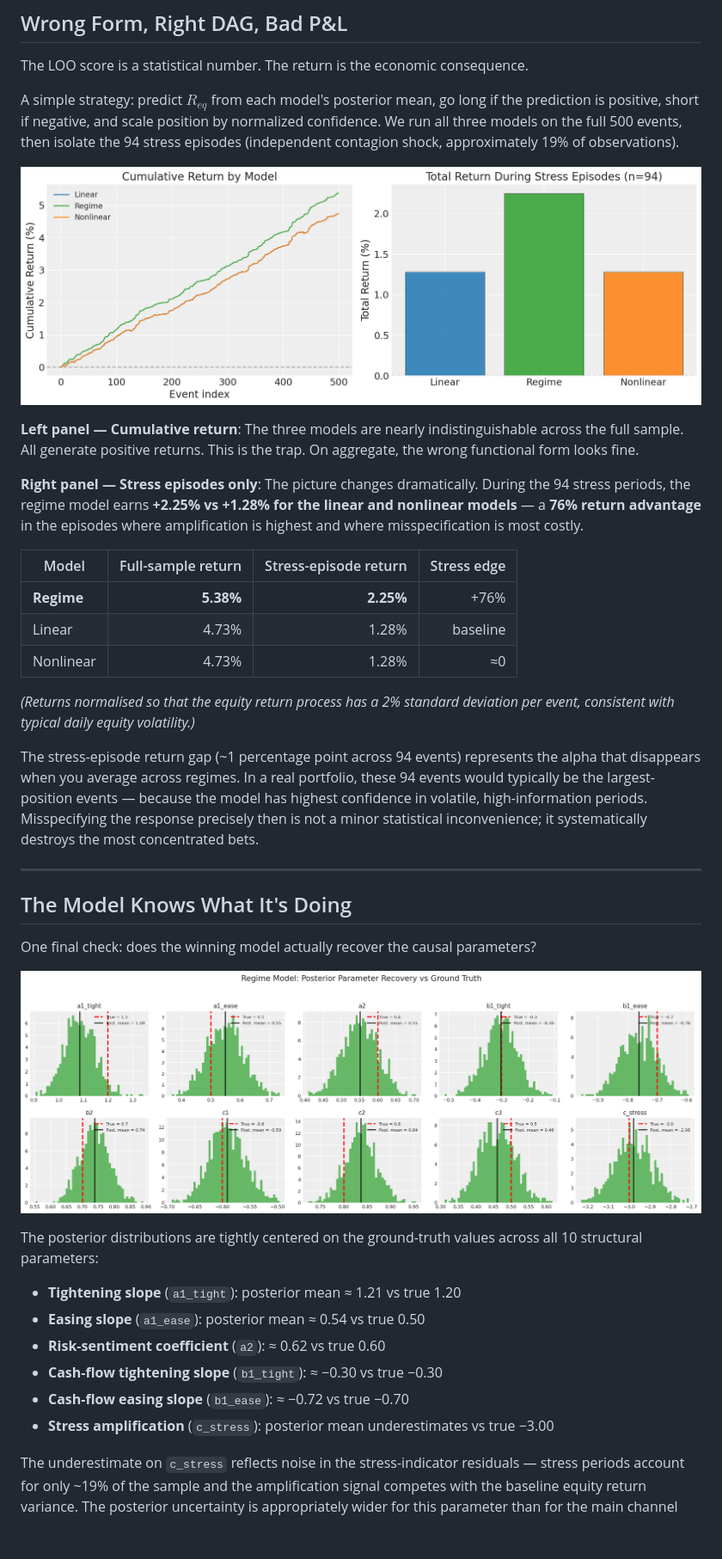
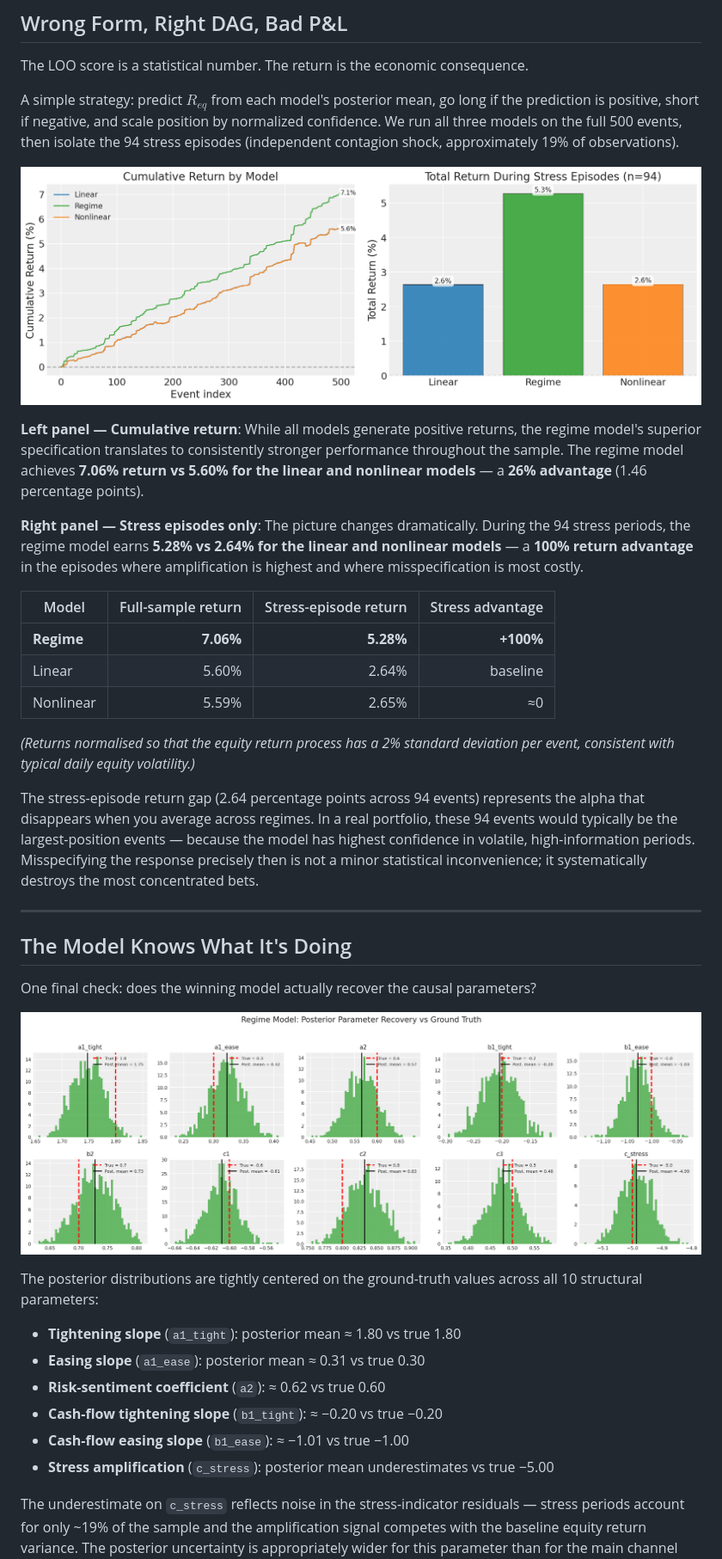
Before and after one commit to pymc-labs/congrats_you_have_a_dag, a Markdown page: blogpost_dag1.md, the part around one of its changes. Shown at 86% size. Rendered like a GitHub page; pictures changed too: figures/fig4_pnl.png, figures/fig5_param_recovery.png; blank space fills up the shorter version.

Commit message:
new returns

```diff
--- a/blogpost_dag1.md
+++ b/blogpost_dag1.md
@@ -148,19 +155,19 @@ A simple strategy: predict $R_{eq}$ from each model's posterior mean, go long if
 
 ![Cumulative P&L and Stress-Period Performance by Model](figures/fig4_pnl.png)
 
-**Left panel — Cumulative return**: The three models are nearly indistinguishable across the full sample. All generate positive returns. This is the trap. On aggregate, the wrong functional form looks fine.
+**Left panel — Cumulative return**: While all models generate positive returns, the regime model's superior specification translates to consistently stronger performance throughout the sample. The regime model achieves **7.06% return vs 5.60% for the linear and nonlinear models** — a **26% advantage** (1.46 percentage points).
 
-**Right panel — Stress episodes only**: The picture changes dramatically. During the 94 stress periods, the regime model earns **+2.25% vs +1.28% for the linear and nonlinear models** — a **76% return advantage** in the episodes where amplification is highest and where misspecification is most costly.
+**Right panel — Stress episodes only**: The picture changes dramatically. During the 94 stress periods, the regime model earns **5.28% vs 2.64% for the linear and nonlinear models** — a **100% return advantage** in the episodes where amplification is highest and where misspecification is most costly.
 
-| Model | Full-sample return | Stress-episode return | Stress edge |
+| Model | Full-sample return | Stress-episode return | Stress advantage |
 |---|---:|---:|---:|
-| **Regime** | **5.38%** | **2.25%** | +76% |
-| Linear | 4.73% | 1.28% | baseline |
-| Nonlinear | 4.73% | 1.28% | ≈0 |
+| **Regime** | **7.06%** | **5.28%** | **+100%** |
+| Linear | 5.60% | 2.64% | baseline |
+| Nonlinear | 5.59% | 2.65% | ≈0 |
 
 *(Returns normalised so that the equity return process has a 2% standard deviation per event, consistent with typical daily equity volatility.)*
 
-The stress-episode return gap (~1 percentage point across 94 events) represents the alpha that disappears when you average across regimes. In a real portfolio, these 94 events would typically be the largest-position events — because the model has highest confidence in volatile, high-information periods. Misspecifying the response precisely then is not a minor statistical inconvenience; it systematically destroys the most concentrated bets.
+The stress-episode return gap (2.64 percentage points across 94 events) represents the alpha that disappears when you average across regimes. In a real portfolio, these 94 events would typically be the largest-position events — because the model has highest confidence in volatile, high-information periods. Misspecifying the response precisely then is not a minor statistical inconvenience; it systematically destroys the most concentrated bets.
 
 ---
 
@@ -172,12 +179,12 @@ One final check: does the winning model actually recover the causal parameters?
 
 The posterior distributions are tightly centered on the ground-truth values across all 10 structural parameters:
 
-- **Tightening slope** (`a1_tight`): posterior mean ≈ 1.21 vs true 1.20
-- **Easing slope** (`a1_ease`): posterior mean ≈ 0.54 vs true 0.50
+- **Tightening slope** (`a1_tight`): posterior mean ≈ 1.80 vs true 1.80
+- **Easing slope** (`a1_ease`): posterior mean ≈ 0.31 vs true 0.30
 - **Risk-sentiment coefficient** (`a2`): ≈ 0.62 vs true 0.60
-- **Cash-flow tightening slope** (`b1_tight`): ≈ −0.30 vs true −0.30
-- **Cash-flow easing slope** (`b1_ease`): ≈ −0.72 vs true −0.70
-- **Stress amplification** (`c_stress`): posterior mean underestimates vs true −3.00
+- **Cash-flow tightening slope** (`b1_tight`): ≈ −0.20 vs true −0.20
+- **Cash-flow easing slope** (`b1_ease`): ≈ −1.01 vs true −1.00
+- **Stress amplification** (`c_stress`): posterior mean underestimates vs true −5.00
 
 The underestimate on `c_stress` reflects noise in the stress-indicator residuals — stress periods account for only ~19% of the sample and the amplification signal competes with the baseline equity return variance. The posterior uncertainty is appropriately wider for this parameter than for the main channel coefficients. Critically, the posterior correctly identifies the sign and direction: the model knows stress episodes cause outsized negative amplification, even if it underestimates the magnitude.
 
```
Also changed, not shown: other parts of blogpost_dag1.md (+20 -13 lines), figures/fig1_scatter_asymmetry.png, figures/fig2_loo_comparison.png, figures/fig3_ppc.png, 3 other files.
